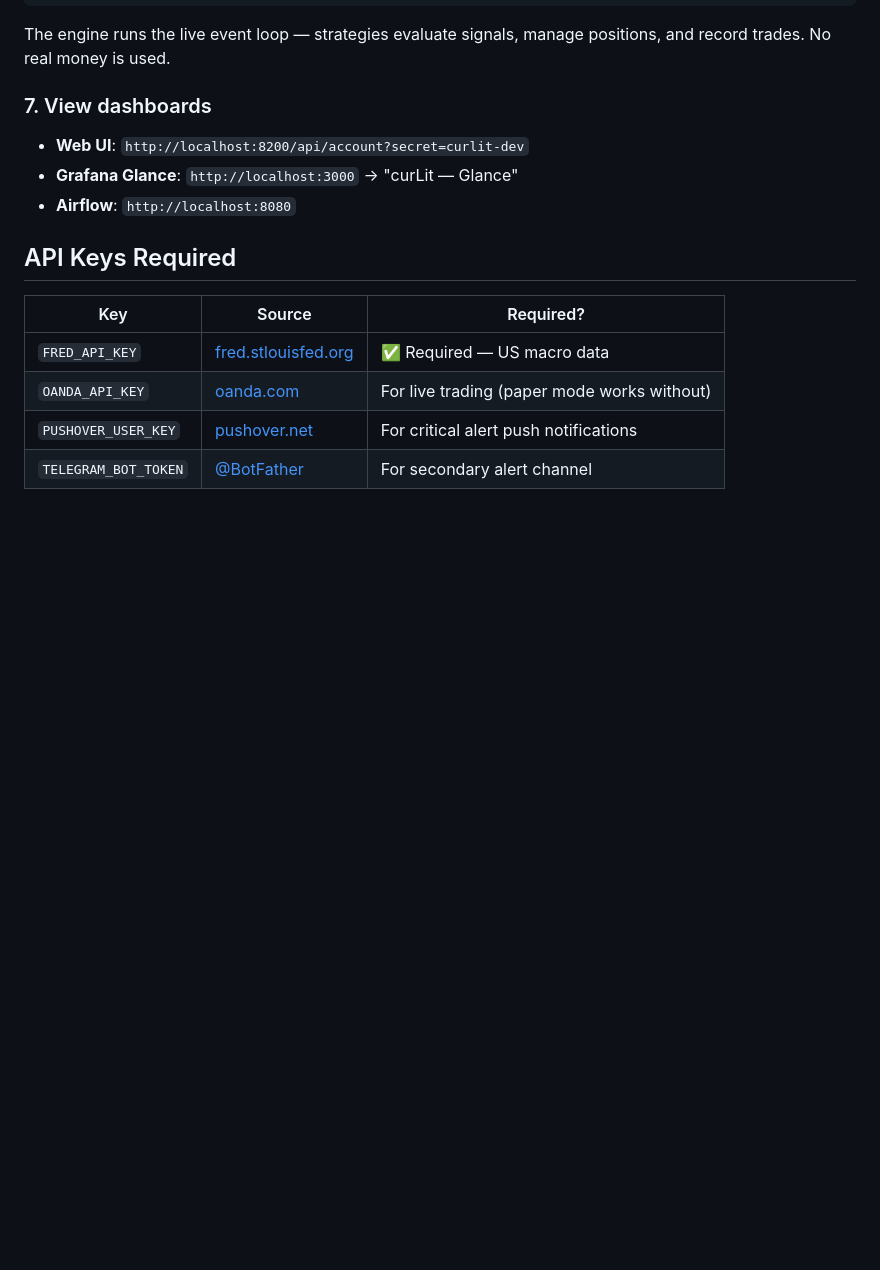
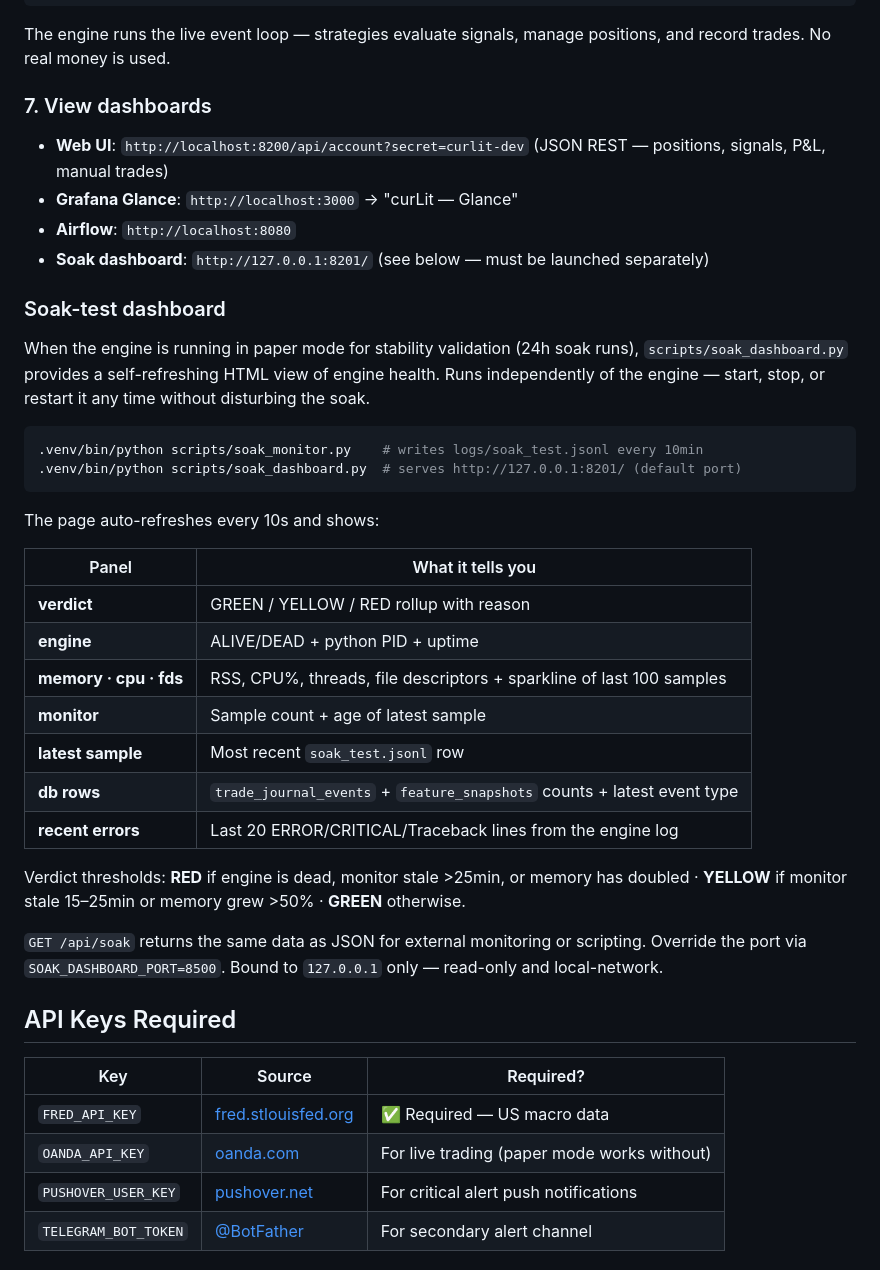
Before and after one commit to jackctj117/curLit, a Markdown page: README.md, the part around the change. Drawn GitHub-style; blank space fills up the shorter version.

Commit message:
docs: add soak dashboard section to README
Documents scripts/soak_dashboard.py (introduced in c67b55b): how to
launch alongside the soak monitor, what each panel shows, verdict
thresholds, and the JSON API. Listed under "View dashboards" with a
note that it runs independently of the engine.

Co-Authored-By: Claude Opus 4.7 (1M context) <noreply@anthropic.com>

````diff
--- a/README.md
+++ b/README.md
@@ -122,9 +122,35 @@ The engine runs the live event loop — strategies evaluate signals, manage posi
 
 ### 7. View dashboards
 
-- **Web UI**: `http://localhost:8200/api/account?secret=curlit-dev`
+- **Web UI**: `http://localhost:8200/api/account?secret=curlit-dev` (JSON REST — positions, signals, P&L, manual trades)
 - **Grafana Glance**: `http://localhost:3000` → "curLit — Glance"
 - **Airflow**: `http://localhost:8080`
+- **Soak dashboard**: `http://127.0.0.1:8201/` (see below — must be launched separately)
+
+### Soak-test dashboard
+
+When the engine is running in paper mode for stability validation (24h soak runs), `scripts/soak_dashboard.py` provides a self-refreshing HTML view of engine health. Runs independently of the engine — start, stop, or restart it any time without disturbing the soak.
+
+```bash
+.venv/bin/python scripts/soak_monitor.py    # writes logs/soak_test.jsonl every 10min
+.venv/bin/python scripts/soak_dashboard.py  # serves http://127.0.0.1:8201/ (default port)
+```
+
+The page auto-refreshes every 10s and shows:
+
+| Panel | What it tells you |
+|---|---|
+| **verdict** | GREEN / YELLOW / RED rollup with reason |
+| **engine** | ALIVE/DEAD + python PID + uptime |
+| **memory · cpu · fds** | RSS, CPU%, threads, file descriptors + sparkline of last 100 samples |
+| **monitor** | Sample count + age of latest sample |
+| **latest sample** | Most recent `soak_test.jsonl` row |
+| **db rows** | `trade_journal_events` + `feature_snapshots` counts + latest event type |
+| **recent errors** | Last 20 ERROR/CRITICAL/Traceback lines from the engine log |
+
+Verdict thresholds: **RED** if engine is dead, monitor stale >25min, or memory has doubled · **YELLOW** if monitor stale 15–25min or memory grew >50% · **GREEN** otherwise.
+
+`GET /api/soak` returns the same data as JSON for external monitoring or scripting. Override the port via `SOAK_DASHBOARD_PORT=8500`. Bound to `127.0.0.1` only — read-only and local-network.
 
 ## API Keys Required
 
````
